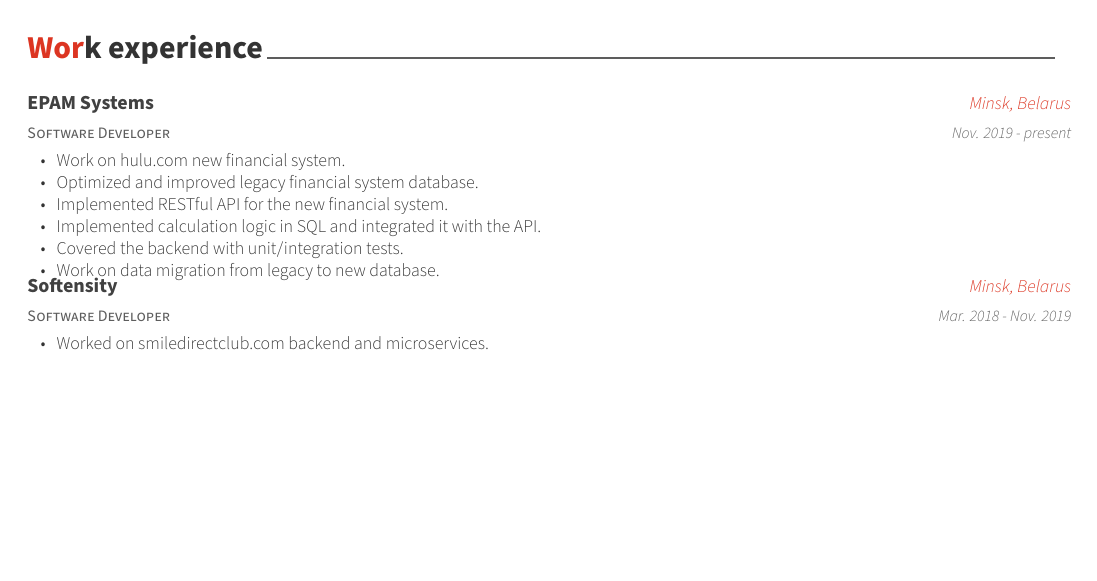
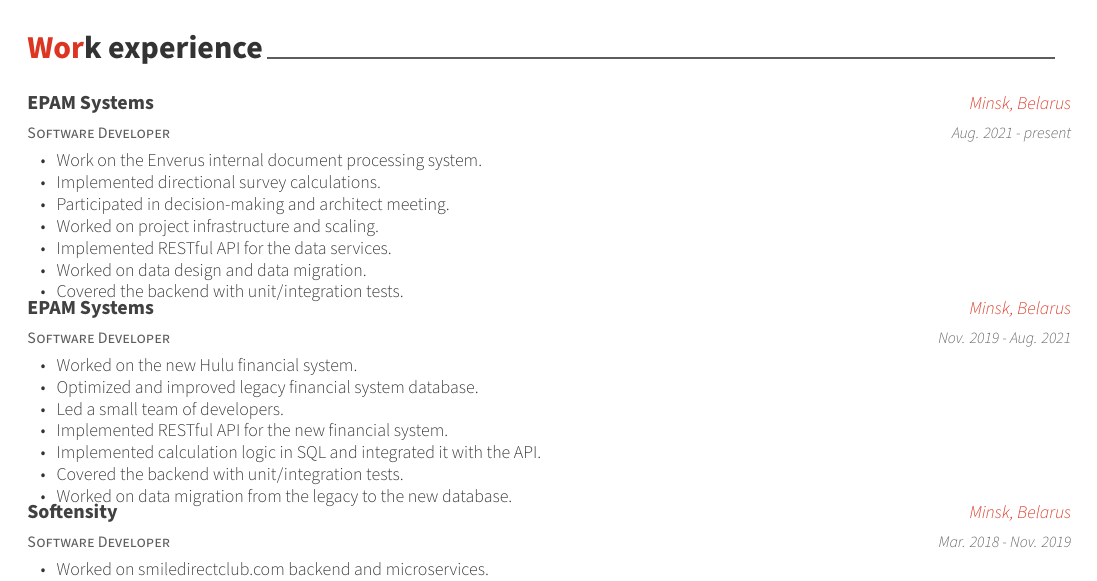
Before and after one commit to maksim-charchuk/Resume, a LaTeX CV (resume.tex, which reads resume/experience.tex): part of the page, cut so that both start at the same text, the shorter picture padded with empty space. Compiled offline with XeLaTeX.

Commit message:
update resume

```diff
--- a/resume/experience.tex
+++ b/resume/experience.tex
@@ -13,15 +13,34 @@
     {Software Developer} % Job title
     {EPAM Systems} % Organization
     {Minsk, Belarus} % Location
-    {Nov. 2019 - present} % Date(s)
+    {Aug. 2021 - present} % Date(s)
     {
       \begin{cvitems} % Description(s) of tasks/responsibilities
-        \item {Work on \href{www.hulu.com}{hulu.com} new financial system.}
+        \item {Work on the \href{https://www.enverus.com/}{Enverus} internal document processing system.}
+        \item {Implemented directional survey calculations.}
+        \item {Participated in decision-making and architect meeting.}
+        \item {Worked on project infrastructure and scaling.}
+        \item {Implemented RESTful API for the data services.}
+        \item {Worked on data design and data migration.}
+        \item {Covered the backend with unit/integration tests.}
+      \end{cvitems}
+    }
+
+%---------------------------------------------------------
+  \cventry
+    {Software Developer} % Job title
+    {EPAM Systems} % Organization
+    {Minsk, Belarus} % Location
+    {Nov. 2019 - Aug. 2021} % Date(s)
+    {
+      \begin{cvitems} % Description(s) of tasks/responsibilities
+        \item {Worked on the new \href{www.hulu.com}{Hulu} financial system.}
         \item {Optimized and improved legacy financial system database.}
+        \item {Led a small team of developers.}
         \item {Implemented RESTful API for the new financial system.}
         \item {Implemented calculation logic in SQL and integrated it with the API.}
         \item {Covered the backend with unit/integration tests.}
-        \item {Work on data migration from legacy to new database.}
+        \item {Worked on data migration from the legacy to the new database.}
       \end{cvitems}
     }
 
```
